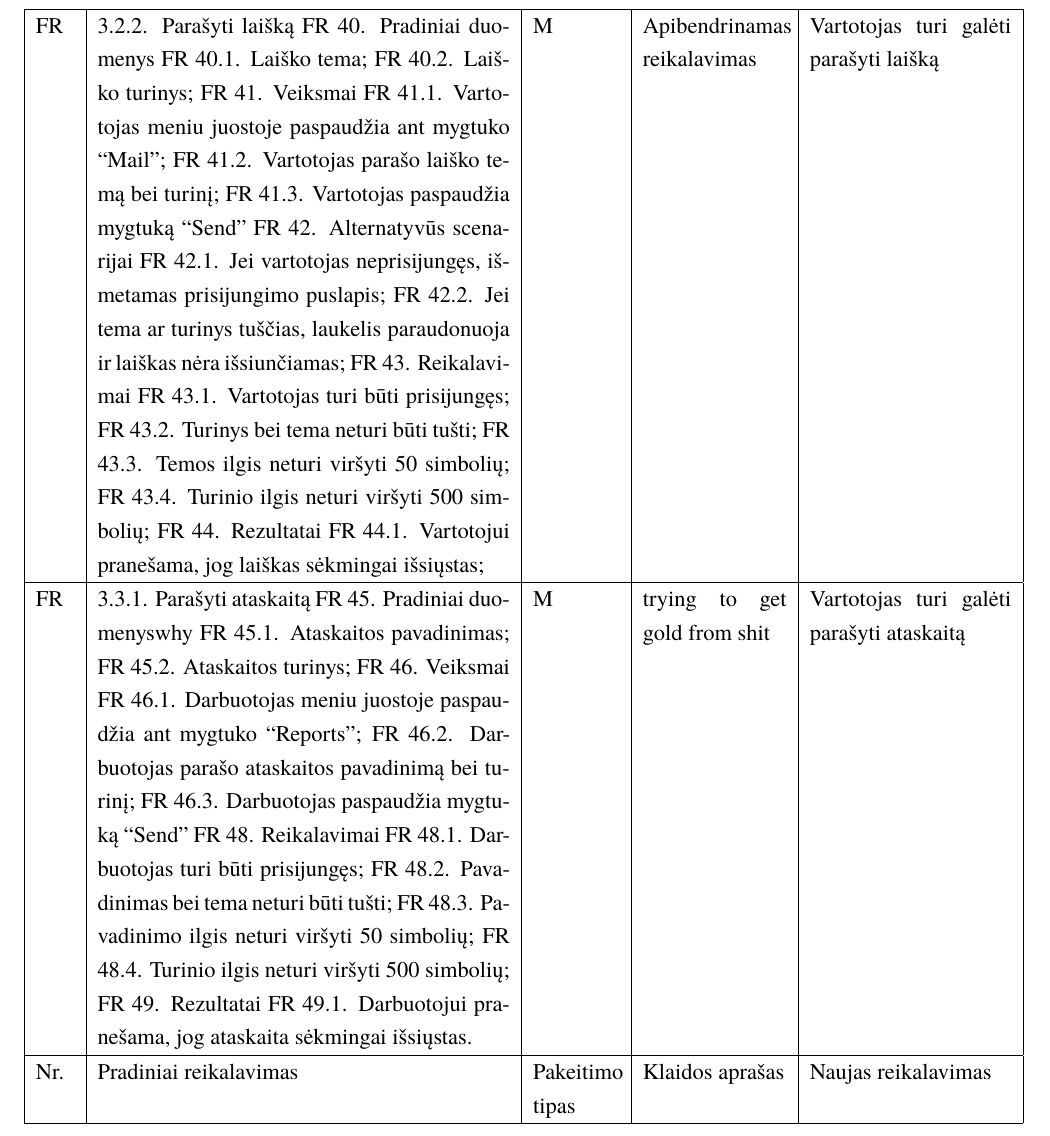
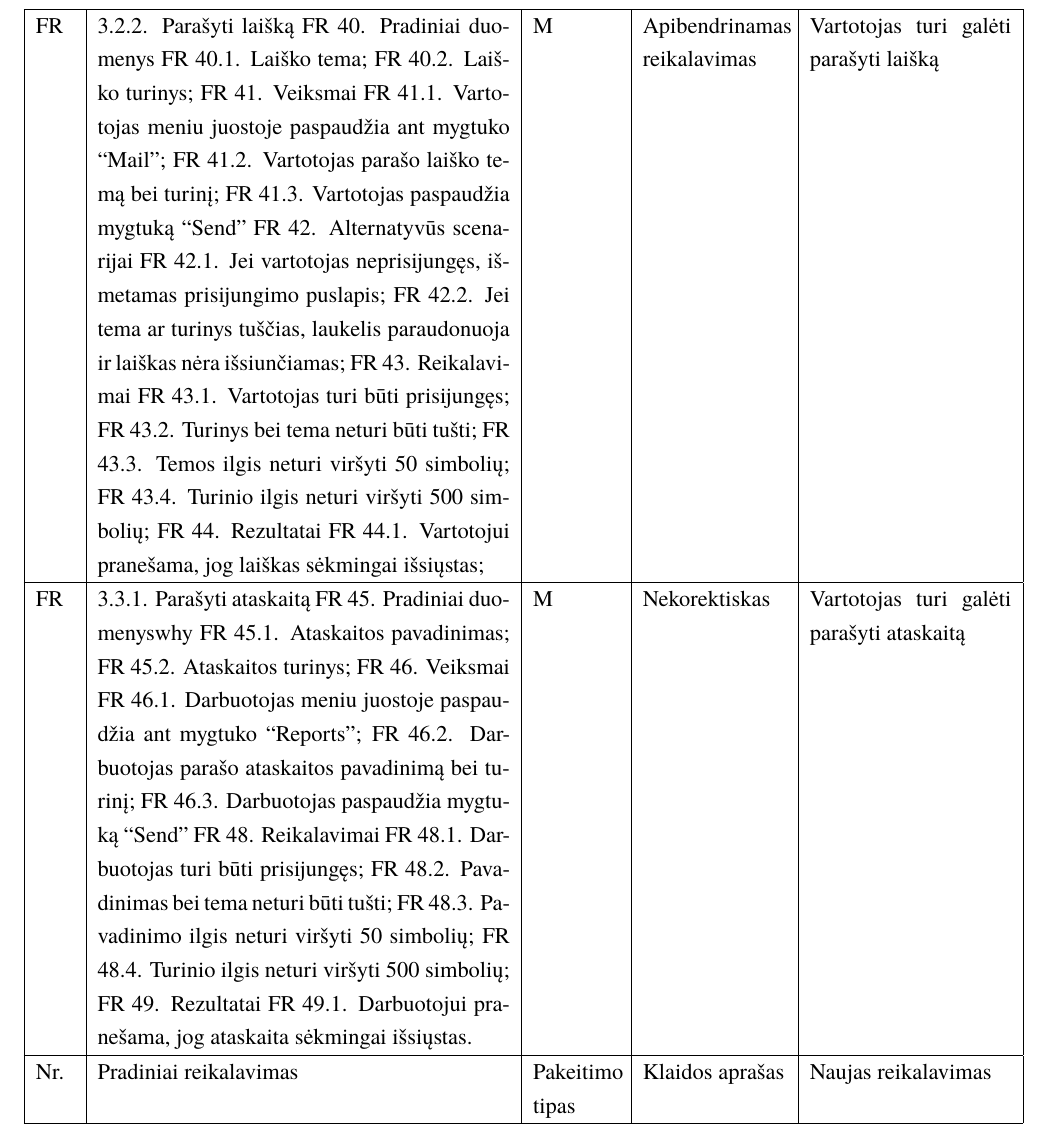
Before and after one commit to macro161/Slidinejimas, a LaTeX document (Latex/PSI II 1 Laboratorinis.tex): part of page 9 of 27, cut so that both start at the same text. Compiled offline with XeLaTeX; a missing font is replaced by an installed copy or a similar font.

Commit message:
shit commit
literally

```diff
--- a/Latex/PSI II 1 Laboratorinis.tex
+++ b/Latex/PSI II 1 Laboratorinis.tex
@@ -224,7 +224,7 @@ FR 48.2. Pavadinimas bei tema neturi būti tušti;
 FR 48.3. Pavadinimo ilgis neturi viršyti 50 simbolių;
 FR 48.4. Turinio ilgis neturi viršyti 500 simbolių;
 FR 49. Rezultatai
-FR 49.1. Darbuotojui pranešama, jog ataskaita sėkmingai išsiųstas. & M & trying to get gold from shit & Vartotojas turi galėti parašyti ataskaitą\\ \hline
+FR 49.1. Darbuotojui pranešama, jog ataskaita sėkmingai išsiųstas. & M & Nekorektiskas & Vartotojas turi galėti parašyti ataskaitą\\ \hline
 
 Nr. & Pradiniai reikalavimas&  Pakeitimo tipas & Klaidos aprašas  & Naujas reikalavimas \\ \hline
 FR &
```
